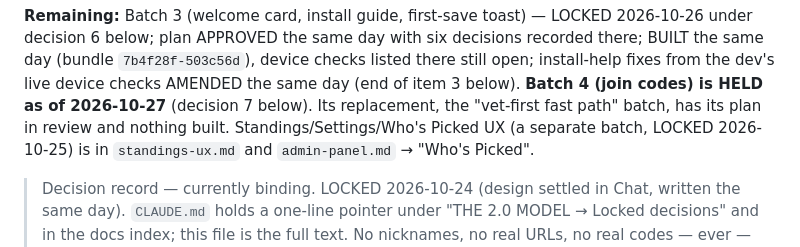
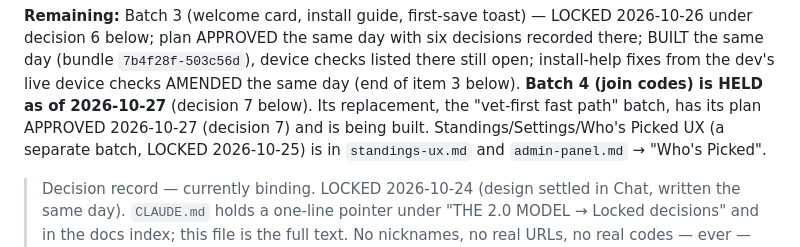
Before and after one commit to wooklord/fantasytour, a Markdown page: docs/decisions/onboarding.md, the part around one of its changes. Drawn GitHub-style.

```diff
--- a/docs/decisions/onboarding.md
+++ b/docs/decisions/onboarding.md
@@ -28,7 +28,8 @@ six decisions recorded there; BUILT the same day (bundle `7b4f28f-503c56d`),
 device checks listed there still open; install-help fixes from the dev's
 live device checks AMENDED the same day (end of item 3 below). **Batch 4
 (join codes) is HELD as of 2026-10-27** (decision 7 below). Its replacement,
-the "vet-first fast path" batch, has its plan in review and nothing built.
+the "vet-first fast path" batch, has its plan APPROVED 2026-10-27 (decision 7)
+and is being built.
 Standings/Settings/Who's Picked UX (a separate batch, LOCKED 2026-10-25)
 is in `standings-ux.md` and `admin-panel.md` → "Who's Picked".
 
```
Also changed, not shown: other parts of docs/decisions/onboarding.md (+109 -7 lines).
